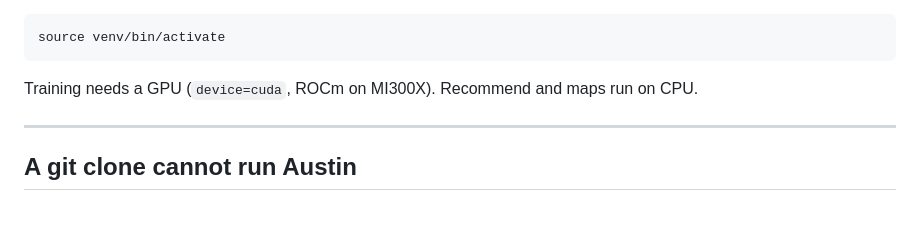
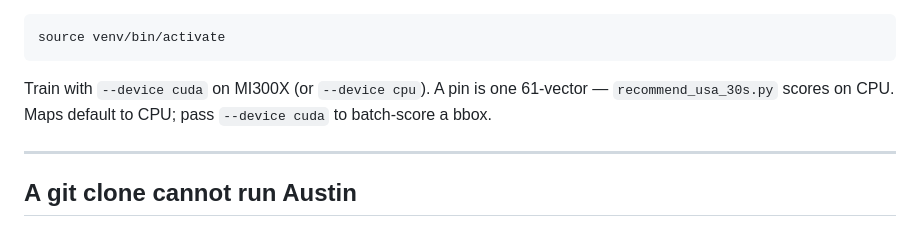
Before and after one commit to deeksha-amd/ROCm-Accelerated-Tree-Advisory-System, a Markdown page: README.md, the part around one of its changes. Drawn GitHub-style.

````diff
--- a/README.md
+++ b/README.md
@@ -16,7 +16,9 @@ Run every command from this directory (`hackathon_2026/`), with the venv on:
 source venv/bin/activate
 ```
 
-Training needs a GPU (`device=cuda`, ROCm on MI300X). Recommend and maps run on CPU.
+Train with `--device cuda` on MI300X (or `--device cpu`). A pin is one 61-vector —
+`recommend_usa_30s.py` scores on CPU. Maps default to CPU; pass `--device cuda` to
+batch-score a bbox.
 
 ---
 
````
Also changed, not shown: other parts of README.md (+45 -6 lines), DEVELOPER_GUIDE.md (+32 -5 lines).
